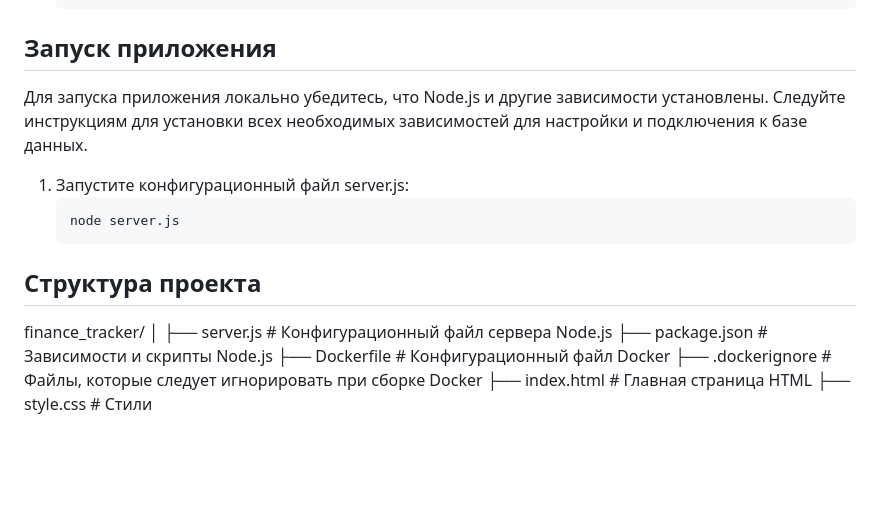
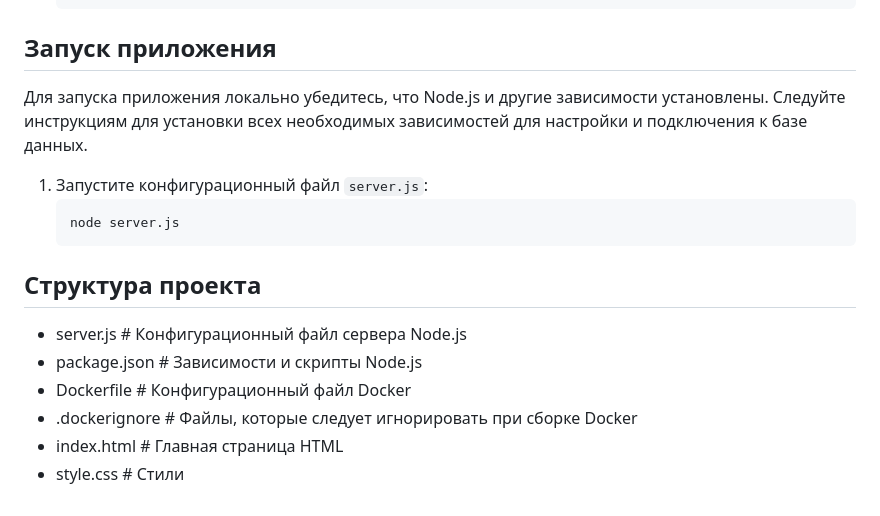
Before and after one commit to lashyn-seitov/youmoney-devops, a Markdown page: README.md, the part around one of its changes. Rendered like a GitHub page; blank space fills up the shorter version.

Commit message:
Edited README.md file 2

````diff
--- a/README.md
+++ b/README.md
@@ -67,19 +67,16 @@
     ```
 
 ## Запуск приложения
-Для запуска приложения локально убедитесь, что Node.js и другие зависимости установлены. Следуйте инструкциям для установки всех необходимых зависимостей для настройки и подключения
-к базе данных.
-1. Запустите конфигурационный файл server.js:
+Для запуска приложения локально убедитесь, что Node.js и другие зависимости установлены. Следуйте инструкциям для установки всех необходимых зависимостей для настройки и подключения к базе данных.
+1. Запустите конфигурационный файл `server.js`:
     ```sh
     node server.js
     ```
 
 ## Структура проекта
-finance_tracker/
-│
-├── server.js # Конфигурационный файл сервера Node.js
-├── package.json # Зависимости и скрипты Node.js
-├── Dockerfile # Конфигурационный файл Docker
-├── .dockerignore # Файлы, которые следует игнорировать при сборке Docker
-├── index.html # Главная страница HTML
-├── style.css  # Стили
+ - server.js # Конфигурационный файл сервера Node.js
+ - package.json # Зависимости и скрипты Node.js
+ - Dockerfile # Конфигурационный файл Docker
+ - .dockerignore # Файлы, которые следует игнорировать при сборке Docker
+ - index.html # Главная страница HTML
+ - style.css  # Стили
````
Also changed, not shown: other parts of README.md (+12 -12 lines).
